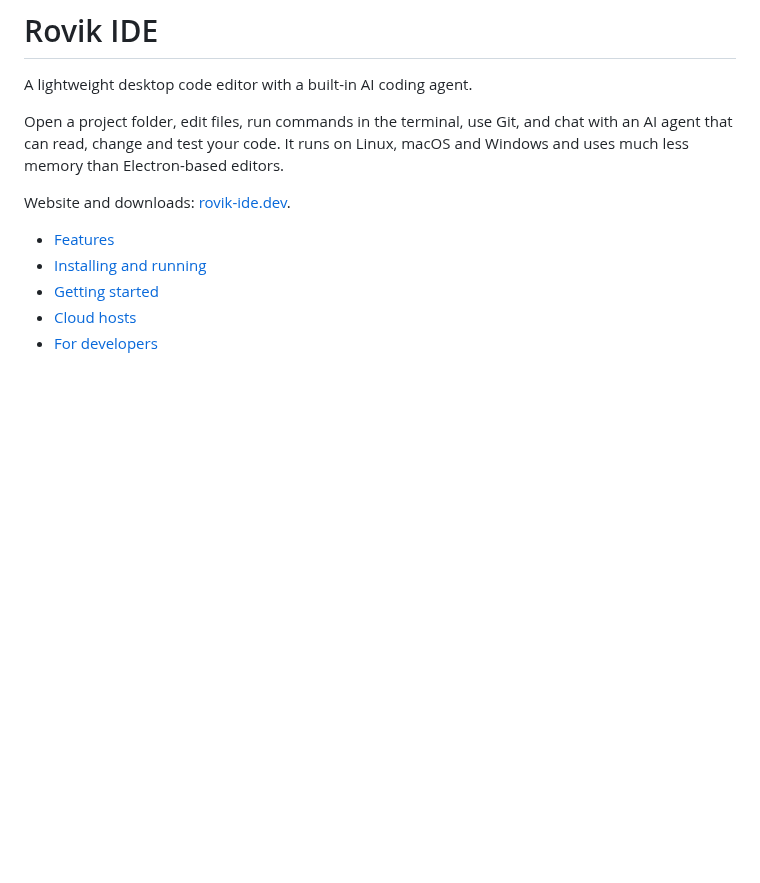
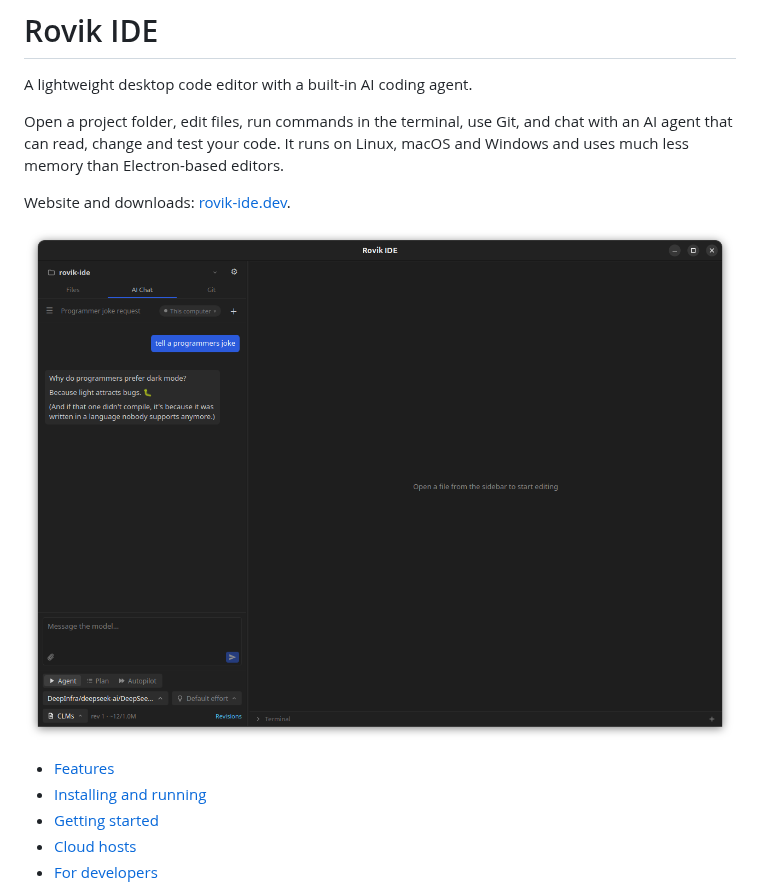
Before and after one commit to piliugin-anton/rovik-ide, a Markdown page: README.md, the part around the change. GitHub-like rendering; pictures changed too: screenshot.png (added); blank space fills up the shorter version.

Commit message:
Screenshot

```diff
--- a/README.md
+++ b/README.md
@@ -8,6 +8,8 @@ runs on Linux, macOS and Windows and uses much less memory than
 Electron-based editors.
 
 Website and downloads: [rovik-ide.dev](https://rovik-ide.dev).
+
+![Rovik IDE, with the file tree, the editor and an AI chat open](screenshot.png)
 
 - [Features](#features)
 - [Installing and running](#installing-and-running)
```
Also changed, not shown: PROMPTS.md (deleted, +0 -25 lines).
